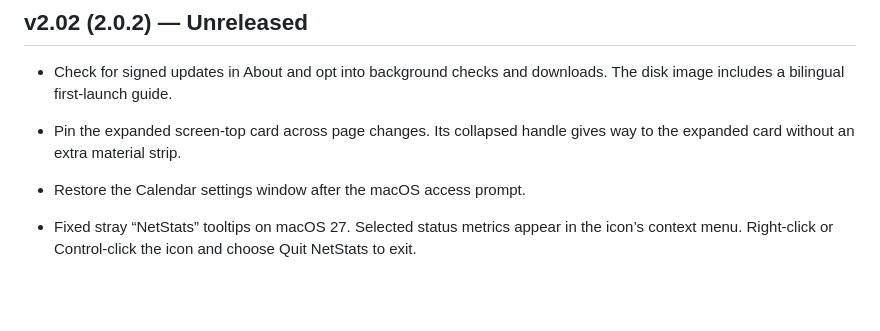
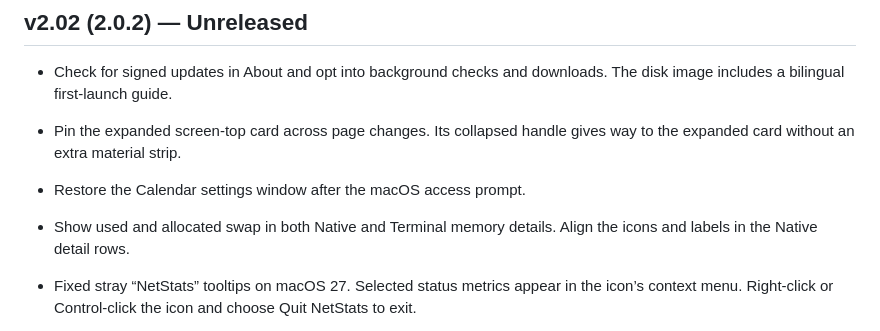
Before and after one commit to autumncry/netstats, a Markdown page: CHANGELOG.md, the part around the change. GitHub-like rendering; blank space fills up the shorter version.

```diff
--- a/CHANGELOG.md
+++ b/CHANGELOG.md
@@ -7,6 +7,7 @@ All notable changes to NetStats will be documented in this file.
 - Check for signed updates in About and opt into background checks and downloads. The disk image includes a bilingual first-launch guide.
 - Pin the expanded screen-top card across page changes. Its collapsed handle gives way to the expanded card without an extra material strip.
 - Restore the Calendar settings window after the macOS access prompt.
+- Show used and allocated swap in both Native and Terminal memory details. Align the icons and labels in the Native detail rows.
 
 - Fixed stray “NetStats” tooltips on macOS 27. Selected status metrics appear in the icon’s context menu. Right-click or Control-click the icon and choose Quit NetStats to exit.
 
```
Also changed, not shown: docs/release-notes/v2.02.md (+6 -2 lines), assets/screenshots/v2.02/terminal-en.png, assets/screenshots/v2.02/terminal-zh.png, 3 other files.
